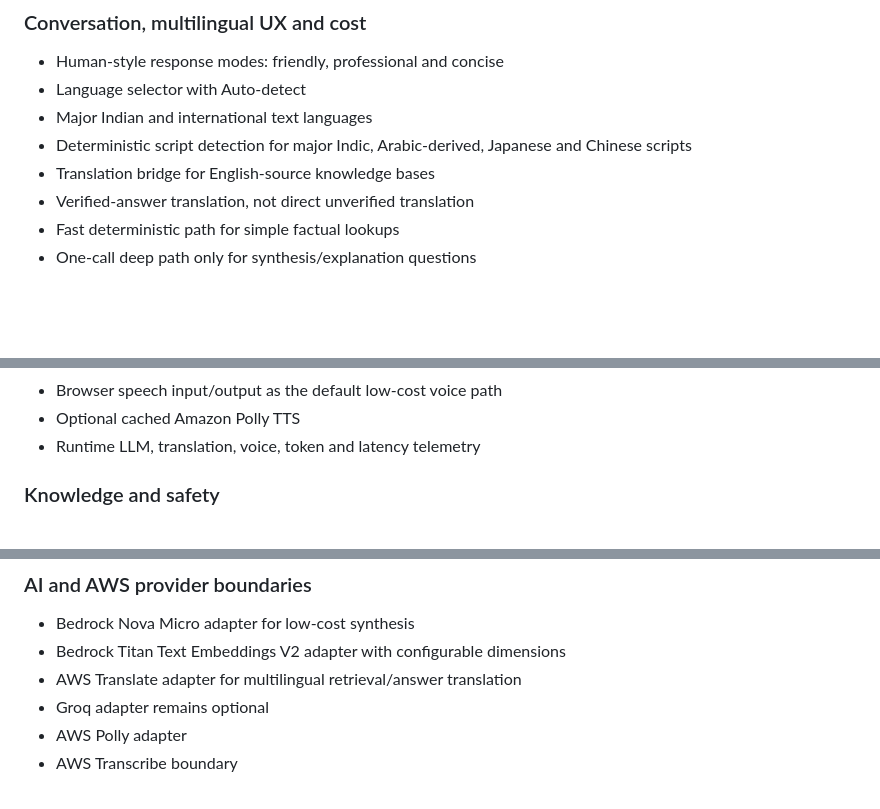
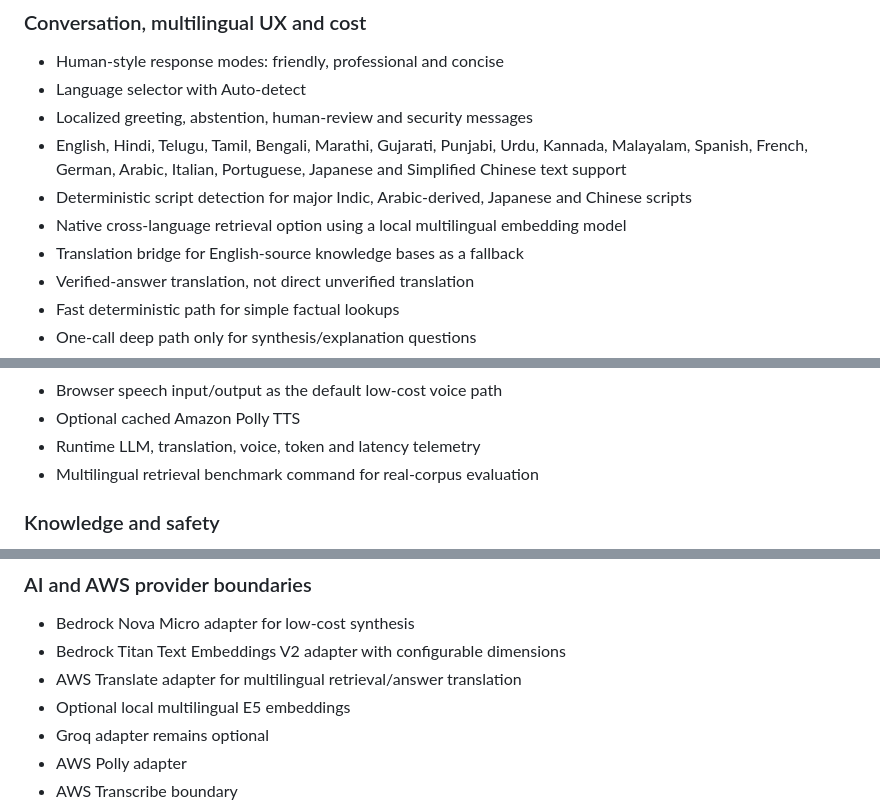
Before and after one commit to varunpothu/ChatBot_Agent, a Markdown page: docs/ROADMAP.md, 3 parts joined by grey strips. Drawn GitHub-style; blank space fills up the shorter version.

Commit message:
docs: update multilingual implementation roadmap

```diff
--- a/docs/ROADMAP.md
+++ b/docs/ROADMAP.md
@@ -5,9 +5,11 @@
 ### Conversation, multilingual UX and cost
 - Human-style response modes: friendly, professional and concise
 - Language selector with Auto-detect
-- Major Indian and international text languages
+- Localized greeting, abstention, human-review and security messages
+- English, Hindi, Telugu, Tamil, Bengali, Marathi, Gujarati, Punjabi, Urdu, Kannada, Malayalam, Spanish, French, German, Arabic, Italian, Portuguese, Japanese and Simplified Chinese text support
 - Deterministic script detection for major Indic, Arabic-derived, Japanese and Chinese scripts
-- Translation bridge for English-source knowledge bases
+- Native cross-language retrieval option using a local multilingual embedding model
+- Translation bridge for English-source knowledge bases as a fallback
 - Verified-answer translation, not direct unverified translation
 - Fast deterministic path for simple factual lookups
 - One-call deep path only for synthesis/explanation questions
@@ -20,6 +22,7 @@
 - Browser speech input/output as the default low-cost voice path
 - Optional cached Amazon Polly TTS
 - Runtime LLM, translation, voice, token and latency telemetry
+- Multilingual retrieval benchmark command for real-corpus evaluation
 
 ### Knowledge and safety
 - PDF, DOCX, PPTX, XLS/XLSX, CSV, TXT, Markdown, HTML and JSON ingestion
@@ -38,6 +41,7 @@
 - Bedrock Nova Micro adapter for low-cost synthesis
 - Bedrock Titan Text Embeddings V2 adapter with configurable dimensions
 - AWS Translate adapter for multilingual retrieval/answer translation
+- Optional local multilingual E5 embeddings
 - Groq adapter remains optional
 - AWS Polly adapter
 - AWS Transcribe boundary
```
Also changed, not shown: other parts of docs/ROADMAP.md (+0 -1 lines).
